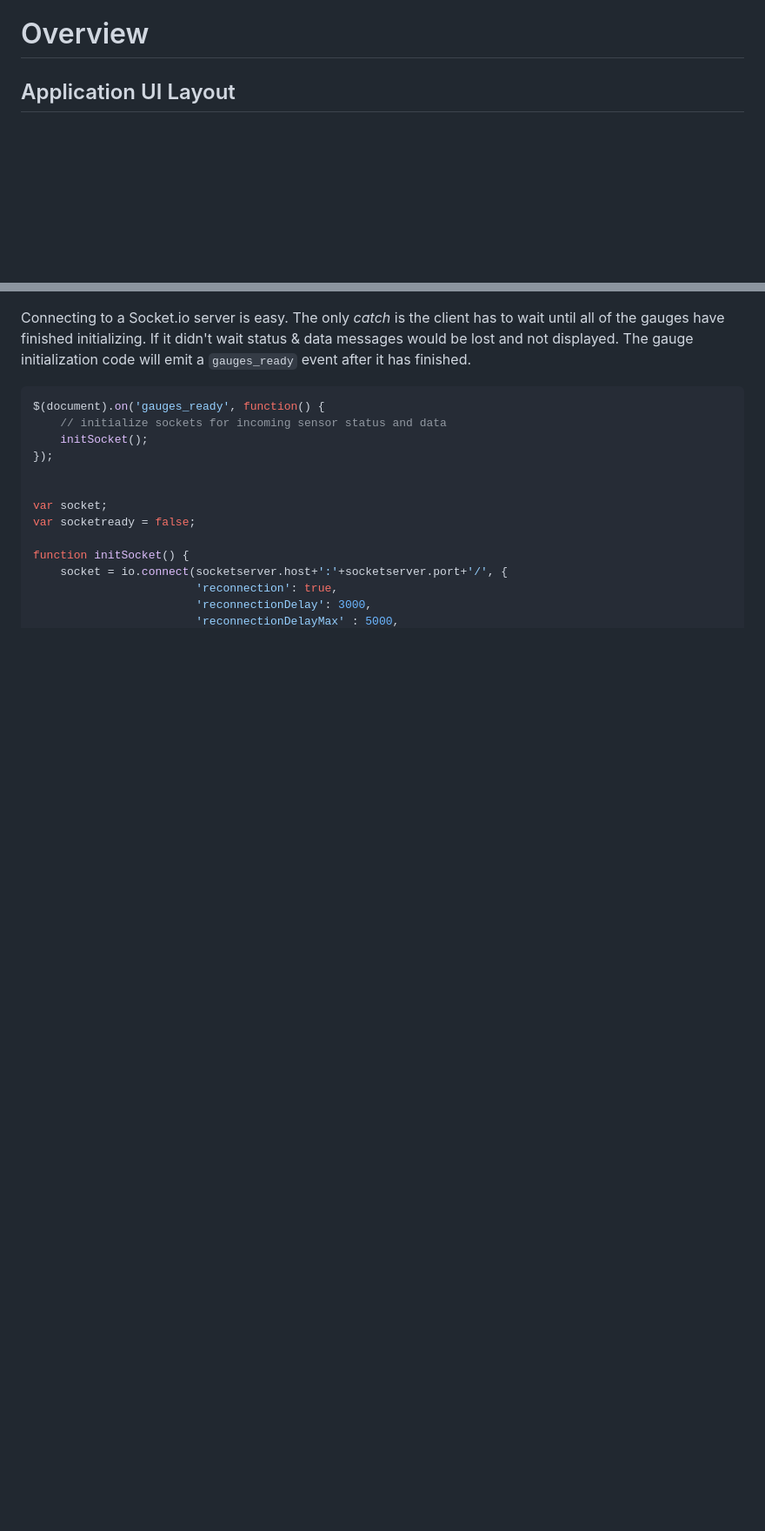
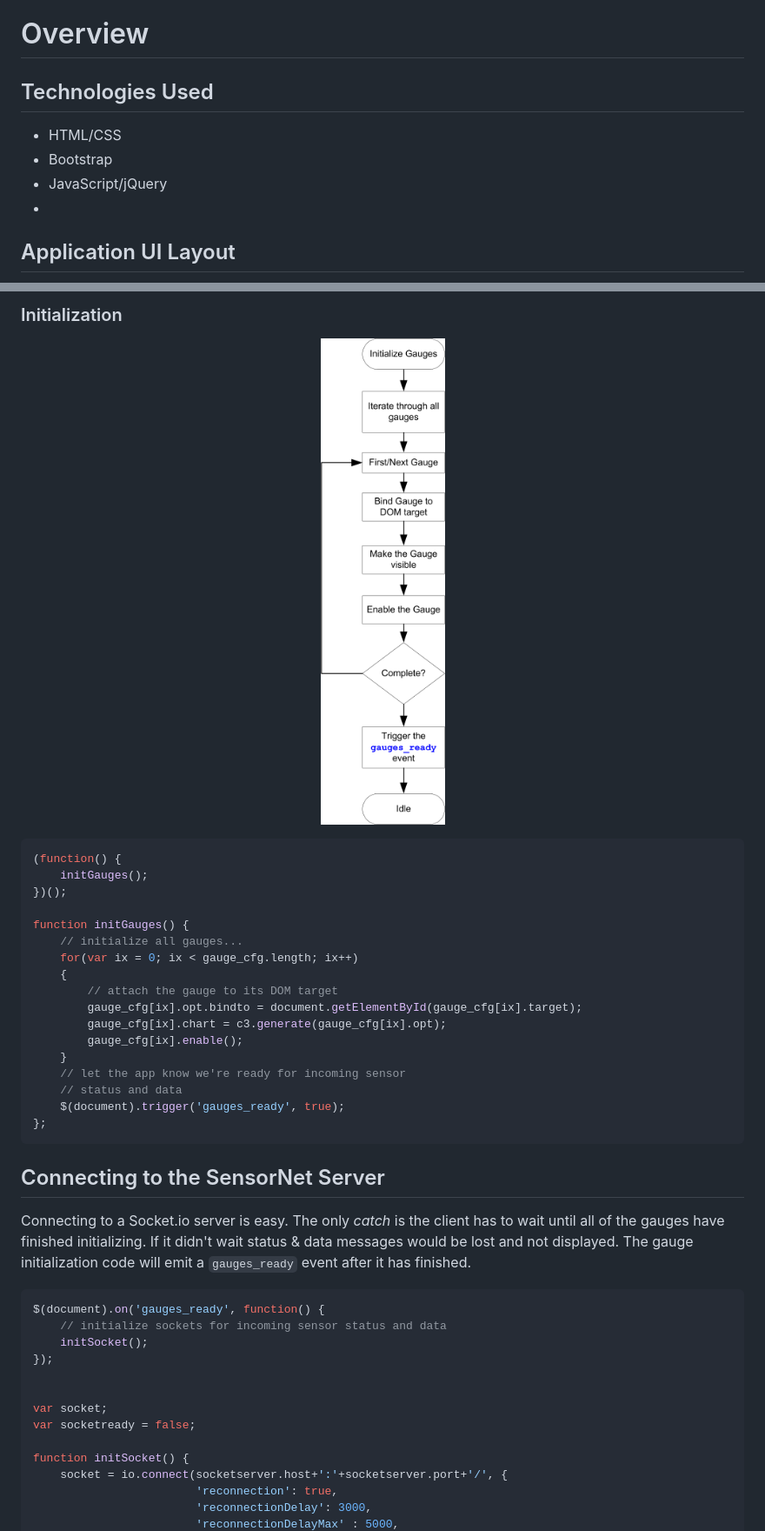
Before and after one commit to jxmot/client-dht-udp, a Markdown page: README.md, 2 parts joined by grey strips. Shown: that part at 87% size. Drawn GitHub-style; pictures changed too: mdimg/gauges_init-flow-1-350x1368.png (added); blank space fills up the shorter version.

````diff
--- a/README.md
+++ b/README.md
@@ -38,6 +44,12 @@ After investigating a number of options I decided that *<a href="https://c3js.or
 
 # Overview
 
+## Technologies Used
+
+* HTML/CSS
+* Bootstrap
+* JavaScript/jQuery
+*
 
 ## Application UI Layout
 
@@ -90,3 +194,30 @@ The SensorNet client function is to render sensor status and data for display on
+### Initialization
+
+<p align="center">
+  <img src="./mdimg/gauges_init-flow-1-350x1368.png" style="width:20%;" alt="Client start up" txt="Client start up"/>
+</p>
+
+```javascript
+(function() {
+    initGauges();
+})();
+
+function initGauges() {
+    // initialize all gauges...
+    for(var ix = 0; ix < gauge_cfg.length; ix++)
+    {
+        // attach the gauge to its DOM target
+        gauge_cfg[ix].opt.bindto = document.getElementById(gauge_cfg[ix].target);
+        gauge_cfg[ix].chart = c3.generate(gauge_cfg[ix].opt);
+        gauge_cfg[ix].enable();
+    }
+    // let the app know we're ready for incoming sensor
+    // status and data
+    $(document).trigger('gauges_ready', true);
+};
+```
+
+## Connecting to the SensorNet Server
 
 Connecting to a Socket.io server is easy. The only *catch* is the client has to wait until all of the gauges have finished initializing. If it didn't wait status & data messages would be lost and not displayed. The gauge initialization code will emit a `gauges_ready` event after it has finished.
 
````
Also changed, not shown: other parts of README.md (+113 -25 lines), mdimg/appstart-flow-860x497.png.
